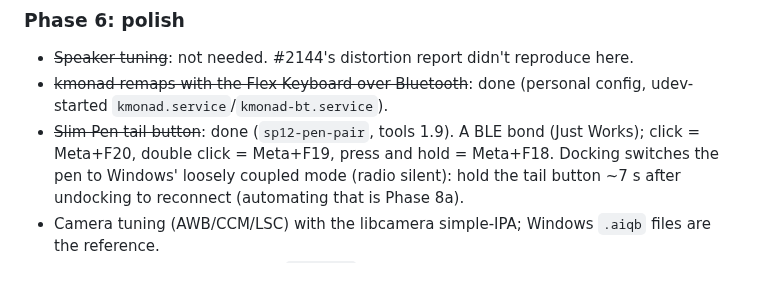
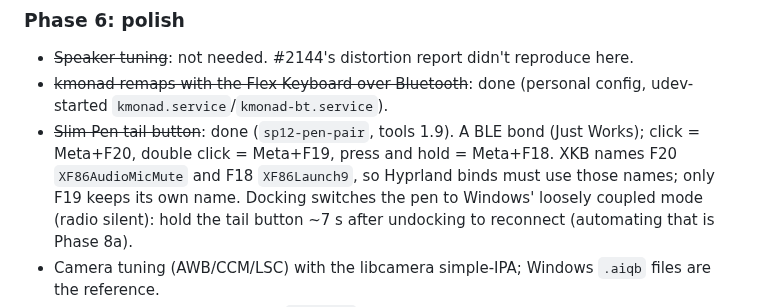
Before and after one commit to turbineBMW/surface-pro-12-linux, a Markdown page: docs/peripheral-plan.md, the part around the change. Drawn GitHub-style; blank space fills up the shorter version.

Commit message:
Plan: Slim Pen F18/F20 arrive as XF86Launch9/XF86AudioMicMute in XKB
Co-Authored-By: Claude Opus 5.5 (1M context) <noreply@anthropic.com>

```diff
--- a/docs/peripheral-plan.md
+++ b/docs/peripheral-plan.md
@@ -410,6 +410,8 @@ Findings (2026-09-24):
   udev-started `kmonad.service`/`kmonad-bt.service`).
 - ~~Slim Pen tail button~~: done (`sp12-pen-pair`, tools 1.9). A BLE bond (Just
   Works); click = Meta+F20, double click = Meta+F19, press and hold = Meta+F18.
+  XKB names F20 `XF86AudioMicMute` and F18 `XF86Launch9`, so Hyprland binds must
+  use those names; only F19 keeps its own name.
   Docking switches the pen to Windows' loosely coupled mode (radio silent): hold the
   tail button ~7 s after undocking to reconnect (automating that is Phase 8a).
 - Camera tuning (AWB/CCM/LSC) with the libcamera simple-IPA; Windows `.aiqb` files
```
